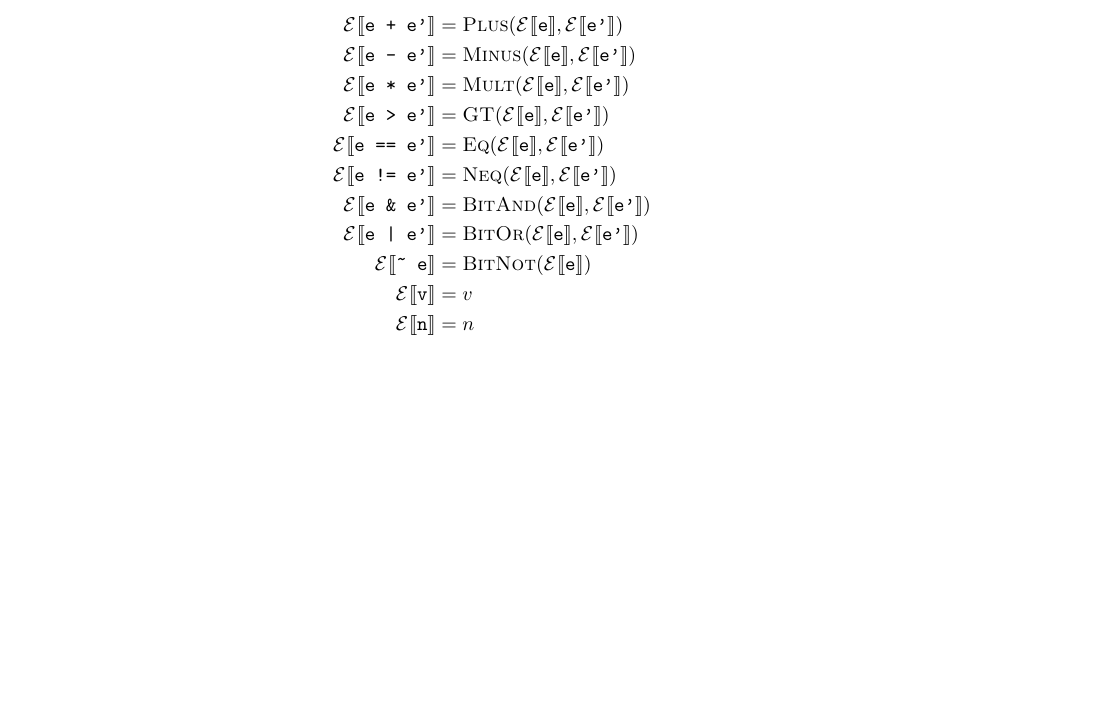
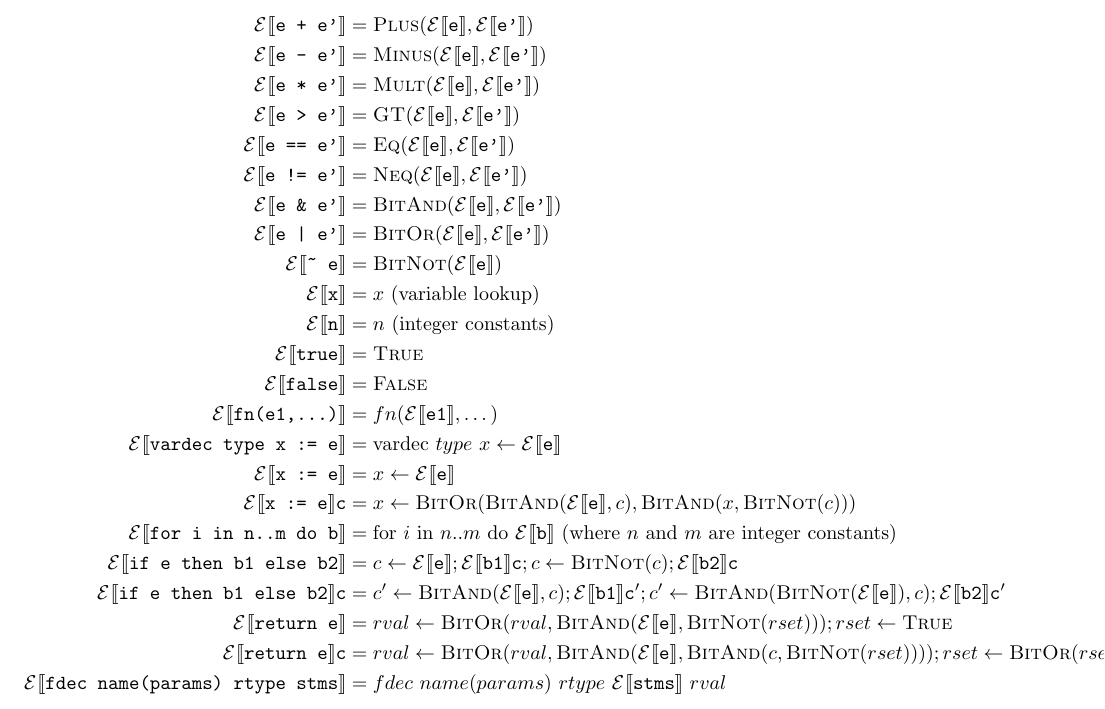
Before and after one commit to PLSysSec/FaCT, a LaTeX document (transformations/transformations.tex): part of the page, cut so that both start at the same text, the shorter picture padded with empty space. Compiled offline with pdfLaTeX.

Commit message:
finished off transformations

```diff
--- a/transformations/transformations.tex
+++ b/transformations/transformations.tex
@@ -3,6 +3,12 @@
 \usepackage{textcomp}
 
 \newcommand\bigstep{\ensuremath\Longrightarrow}
+
+\newcommand\band{\textsc{BitAnd}}
+\newcommand\bor{\textsc{BitOr}}
+\newcommand\bnot{\textsc{BitNot}}
+\newcommand\btrue{\textsc{True}}
+\newcommand\bfalse{\textsc{False}}
 
 \begin{document}
 
@@ -13,12 +19,23 @@
 \eval{e > e'}{} &= \textsc{GT}(\eval{e}{}, \eval{e'}{}) \\
 \eval{e == e'}{} &= \textsc{Eq}(\eval{e}{}, \eval{e'}{}) \\
 \eval{e != e'}{} &= \textsc{Neq}(\eval{e}{}, \eval{e'}{}) \\
-\eval{e \& e'}{} &= \textsc{BitAnd}(\eval{e}{}, \eval{e'}{}) \\
-\eval{e | e'}{} &= \textsc{BitOr}(\eval{e}{}, \eval{e'}{}) \\
-\eval{\~{} e}{} &= \textsc{BitNot}(\eval{e}{}) \\
-\eval{v}{} &= v \\
-\eval{n}{} &= n \\
-%\eval{fdec(e,e',\dots)\{body\}}{} &= fdec(\eval{e}{},\eval{e'}{},\dots)\{\eval{body}{}\}\rightarrow\eval{ret}{}\\
+\eval{e \& e'}{} &= \band(\eval{e}{}, \eval{e'}{}) \\
+\eval{e | e'}{} &= \bor(\eval{e}{}, \eval{e'}{}) \\
+\eval{\~{} e}{} &= \bnot(\eval{e}{}) \\
+\eval{x}{} &= x \text{ (variable lookup)} \\
+\eval{n}{} &= n \text{ (integer constants)} \\
+\eval{true}{} &= \btrue \\
+\eval{false}{} &= \bfalse \\
+\eval{fn(e1,...)}{} &= fn(\eval{e1}{},\dots) \\
+\eval{vardec type x := e}{} &= \text{vardec}~type~x \gets \eval{e}{} \\
+\eval{x := e}{} &= x \gets \eval{e}{} \\
+\eval{x := e}{c} &= x \gets \bor(\band(\eval{e}{}, c), \band(x, \bnot(c))) \\
+\eval{for i in n..m do b}{} &= \text{for}~i~\text{in}~n..m~\text{do}~\eval{b}{} \text{ (where $n$ and $m$ are integer constants)} \\
+\eval{if e then b1 else b2}{} &= c \gets \eval{e}{}; \eval{b1}{c}; c \gets \bnot(c); \eval{b2}{c} \\
+\eval{if e then b1 else b2}{c} &= c' \gets \band(\eval{e}{}, c); \eval{b1}{c'}; c' \gets \band(\bnot(\eval{e}{}), c); \eval{b2}{c'} \\
+\eval{return e}{} &= rval \gets \bor(rval, \band(\eval{e}{}, \bnot(rset))); rset \gets \btrue \\
+\eval{return e}{c} &= rval \gets \bor(rval, \band(\eval{e}{}, \band(c, \bnot(rset)))); rset \gets \bor(rset, c) \\
+\eval{fdec name(params) rtype stms}{} &= fdec~name(params)~rtype~\eval{stms}{}~rval \\
 \end{align*}
 
 \end{document}
```
Also changed, not shown: transformations/transformations.pdf.
